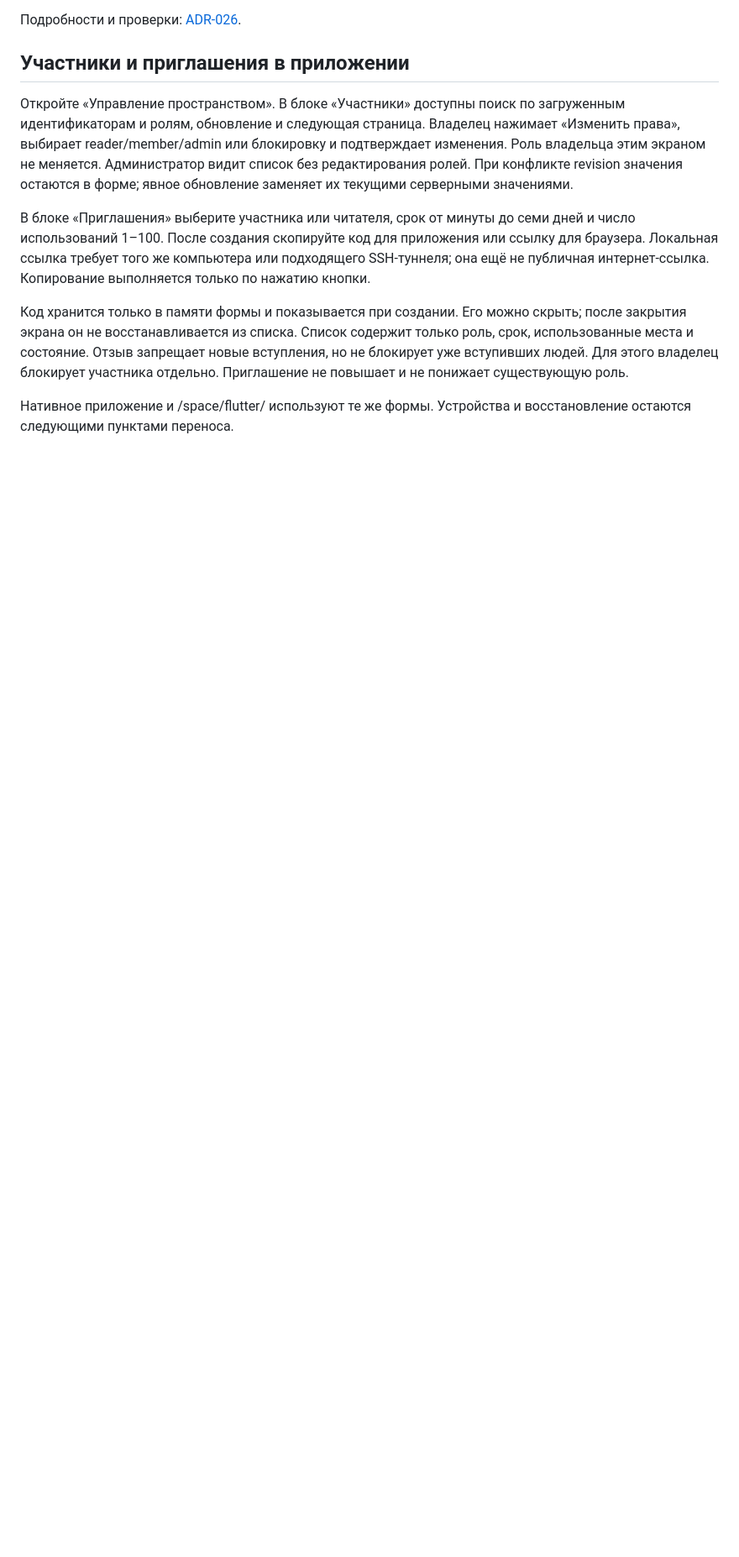
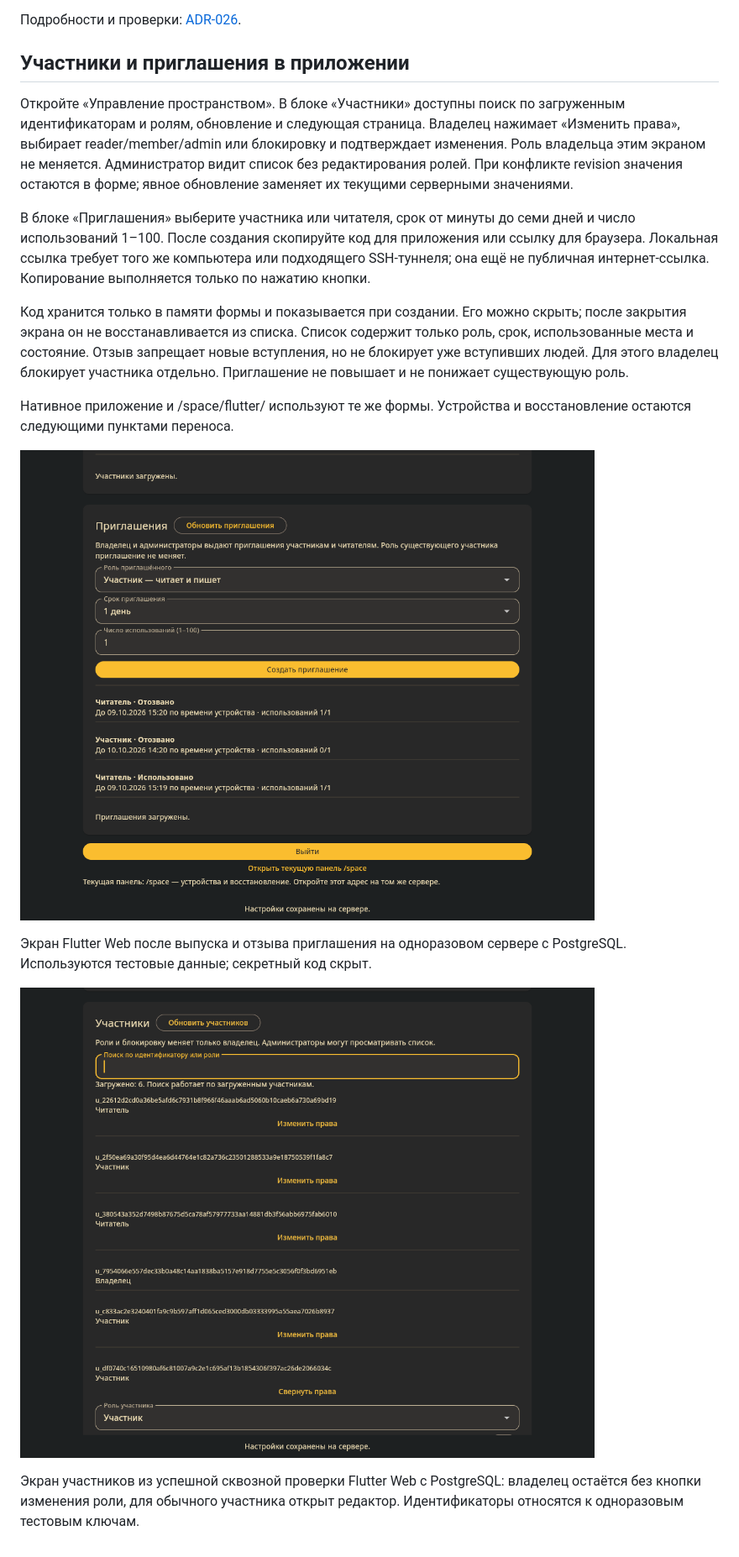
Before and after one commit to space-protocol-project/space-protocol, a Markdown page: docs/ADMIN-GUIDE.md, the part around one of its changes. Shown at 84% size. Drawn GitHub-style; pictures changed too: docs/assets/admin-module/space-flutter-invites.png (added), docs/assets/admin-module/space-flutter-members.png (added); blank space fills up the shorter version.

Commit message:
Обновить руководства и снимки участников и приглашений

```diff
--- a/docs/ADMIN-GUIDE.md
+++ b/docs/ADMIN-GUIDE.md
@@ -236,3 +236,11 @@ Pairing после ротации теперь передаёт root history. Fl
 Код хранится только в памяти формы и показывается при создании. Его можно скрыть; после закрытия экрана он не восстанавливается из списка. Список содержит только роль, срок, использованные места и состояние. Отзыв запрещает новые вступления, но не блокирует уже вступивших людей. Для этого владелец блокирует участника отдельно. Приглашение не повышает и не понижает существующую роль.
 
 Нативное приложение и /space/flutter/ используют те же формы. Устройства и восстановление остаются следующими пунктами переноса.
+
+![Приглашения в общем Flutter-модуле](assets/admin-module/space-flutter-invites.png)
+
+Экран Flutter Web после выпуска и отзыва приглашения на одноразовом сервере с PostgreSQL. Используются тестовые данные; секретный код скрыт.
+
+![Участники в общем Flutter-модуле](assets/admin-module/space-flutter-members.png)
+
+Экран участников из успешной сквозной проверки Flutter Web с PostgreSQL: владелец остаётся без кнопки изменения роли, для обычного участника открыт редактор. Идентификаторы относятся к одноразовым тестовым ключам.
```
Also changed, not shown: other parts of docs/ADMIN-GUIDE.md (+3 -3 lines), client/README.md (+2 -2 lines), docs/APPLICATION-GUIDE.md (+2 -2 lines).
